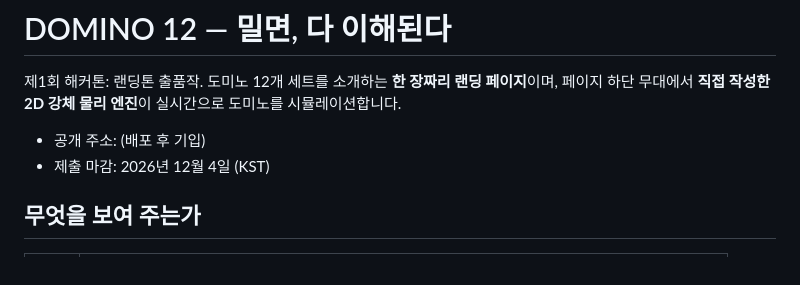
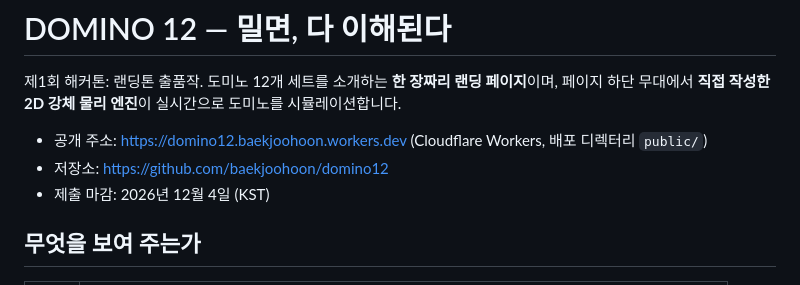
Before and after one commit to baekjoohoon/electrode-process, a Markdown page: README.md, the part around the change. Drawn GitHub-style.

```diff
--- a/README.md
+++ b/README.md
@@ -3,7 +3,8 @@
 제1회 해커톤: 랜딩톤 출품작. 도미노 12개 세트를 소개하는 **한 장짜리 랜딩 페이지**이며,
 페이지 하단 무대에서 **직접 작성한 2D 강체 물리 엔진**이 실시간으로 도미노를 시뮬레이션합니다.
 
-- 공개 주소: (배포 후 기입)
+- 공개 주소: https://domino12.baekjoohoon.workers.dev (Cloudflare Workers, 배포 디렉터리 `public/`)
+- 저장소: https://github.com/baekjoohoon/domino12
 - 제출 마감: 2026년 12월 4일 (KST)
 
 ## 무엇을 보여 주는가
```
Also changed, not shown: public/og.png (added), 4 other files.
